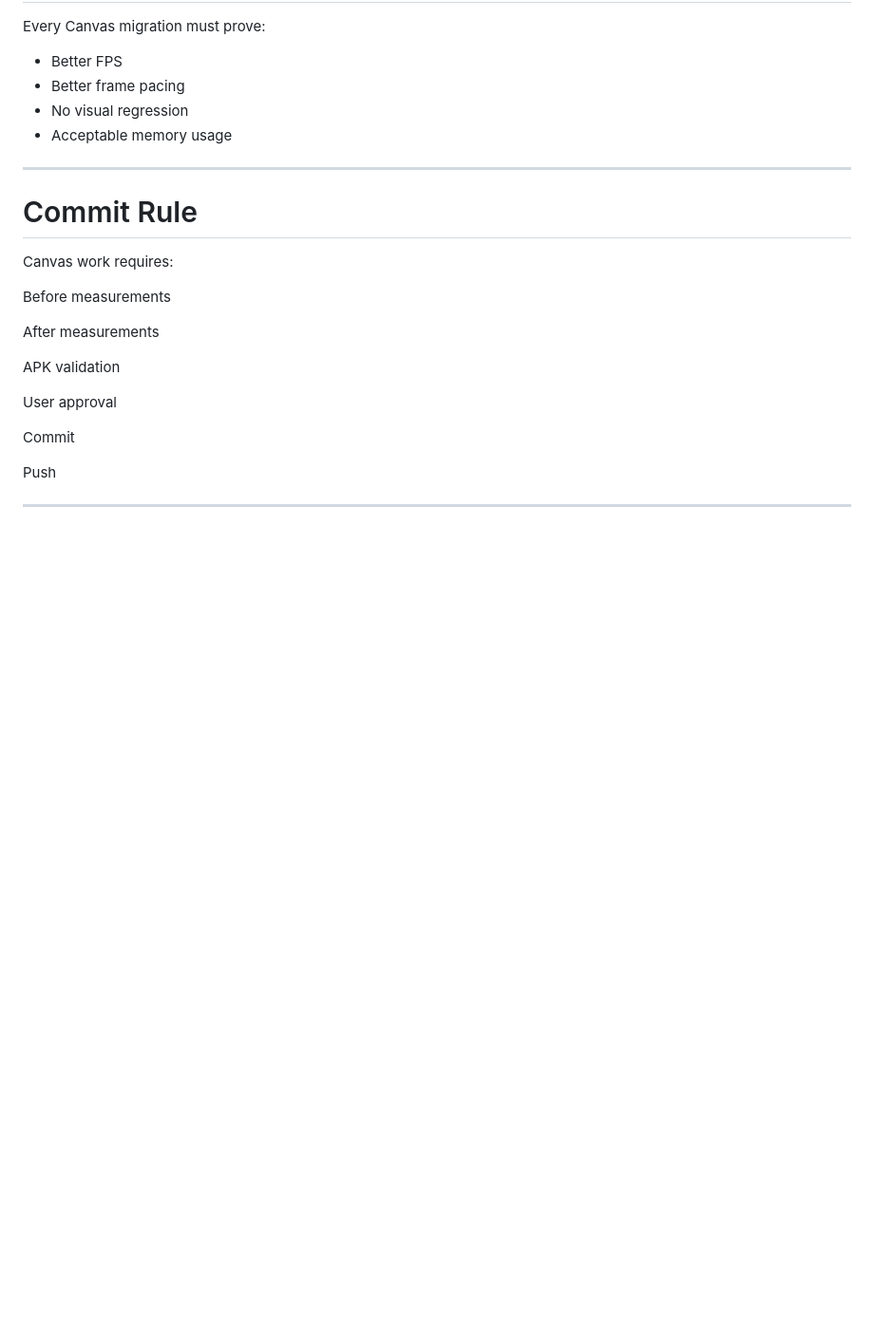
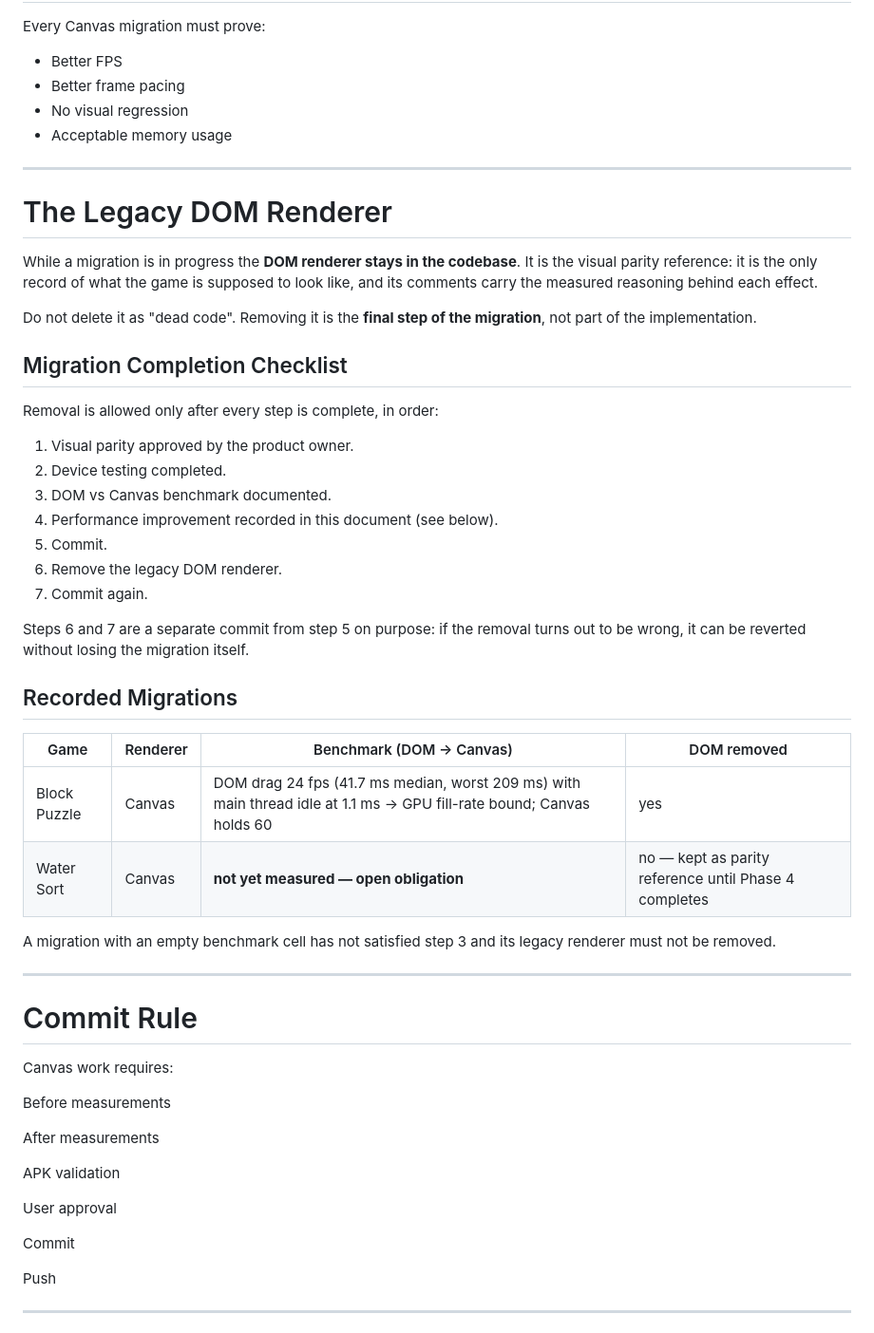
Before and after one commit to onur33360-dev/puzzlehub, a Markdown page: docs/04_CANVAS_POLICY.md, the part around the change. Shown at 95% size. Rendered like a GitHub page; blank space fills up the shorter version.

Commit message:
docs: DOM renderer migration bitene kadar kalir + kaldirma checklist'i
Migration surerken DOM renderer kod tabaninda KALIR. O, gorsel paritenin
referansi: oyunun nasil gorunmesi gerektiginin tek kaydi ve yorumlari her
efektin olculmus gerekcesini tasiyor (tasma katsayisi neden 3.4, donus
egrisi neden 220ms, seam neden alt kenarda).

"Olu kod" diye silinmeyecek. Kaldirilmasi migration'in SON ADIMI,
implementasyonun parcasi degil.

04_CANVAS_POLICY.md'ye eklendi:
- Migration Completion Checklist (7 adim, sirayla)
- Recorded Migrations tablosu: Block olculmus ve DOM'u kaldirilmis;
  Water Sort'un benchmark hucresi BOS — acik yukumluluk, dolayisiyla
  DOM'u kaldirilamaz.
- Adim 5 ile 6-7 bilerek ayri commit: kaldirma yanlis cikarsa
  migration'i kaybetmeden geri alinabilsin.

CLAUDE.md'ye de landmine olarak yazildi, cunku bir sonraki oturum kodu
orada okuyacak ve kullanilmayan DOM fonksiyonlarini temizlenecek olu kod
sanma riski asil orada.

Co-Authored-By: Claude Opus 5 <noreply@anthropic.com>

```diff
--- a/docs/04_CANVAS_POLICY.md
+++ b/docs/04_CANVAS_POLICY.md
@@ -157,6 +157,44 @@ Every Canvas migration must prove:
 
 ------------------------------------------------------------------------
 
+# The Legacy DOM Renderer
+
+While a migration is in progress the **DOM renderer stays in the
+codebase**. It is the visual parity reference: it is the only record of
+what the game is supposed to look like, and its comments carry the
+measured reasoning behind each effect.
+
+Do not delete it as "dead code". Removing it is the **final step of the
+migration**, not part of the implementation.
+
+## Migration Completion Checklist
+
+Removal is allowed only after every step is complete, in order:
+
+1.  Visual parity approved by the product owner.
+2.  Device testing completed.
+3.  DOM vs Canvas benchmark documented.
+4.  Performance improvement recorded in this document (see below).
+5.  Commit.
+6.  Remove the legacy DOM renderer.
+7.  Commit again.
+
+Steps 6 and 7 are a separate commit from step 5 on purpose: if the
+removal turns out to be wrong, it can be reverted without losing the
+migration itself.
+
+## Recorded Migrations
+
+| Game | Renderer | Benchmark (DOM → Canvas) | DOM removed |
+|---|---|---|---|
+| Block Puzzle | Canvas | DOM drag 24 fps (41.7 ms median, worst 209 ms) with main thread idle at 1.1 ms → GPU fill-rate bound; Canvas holds 60 | yes |
+| Water Sort | Canvas | **not yet measured — open obligation** | no — kept as parity reference until Phase 4 completes |
+
+A migration with an empty benchmark cell has not satisfied step 3 and
+its legacy renderer must not be removed.
+
+------------------------------------------------------------------------
+
 # Commit Rule
 
 Canvas work requires:
```
Also changed, not shown: CLAUDE.md (+9 -0 lines).
